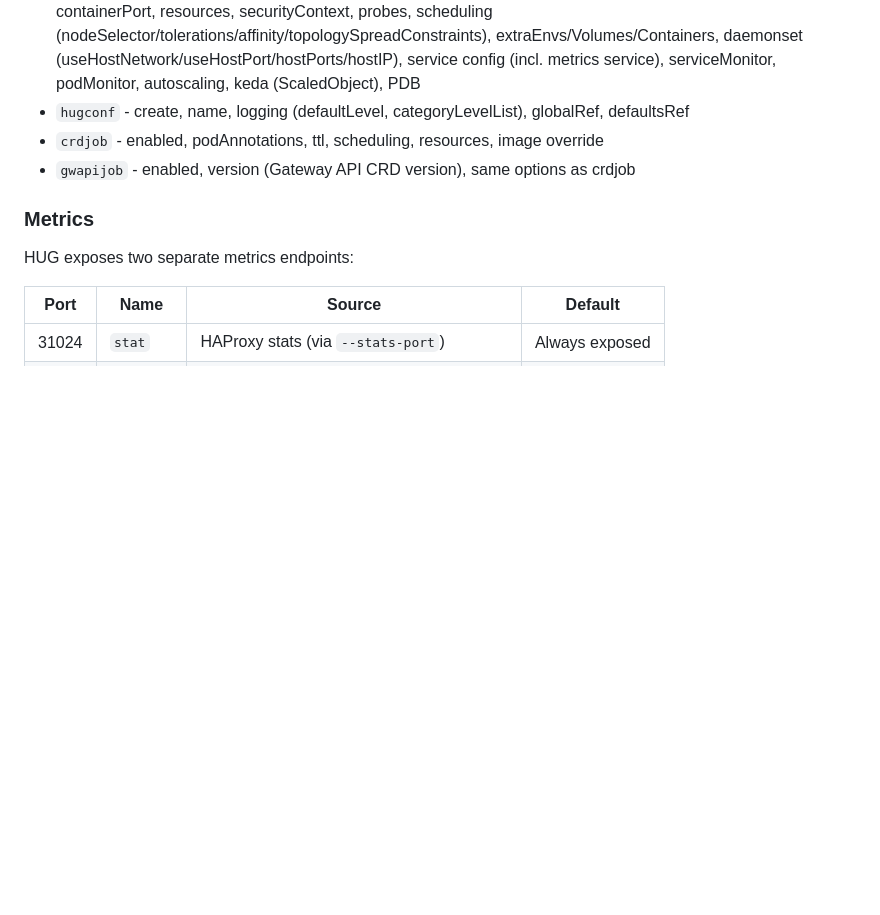
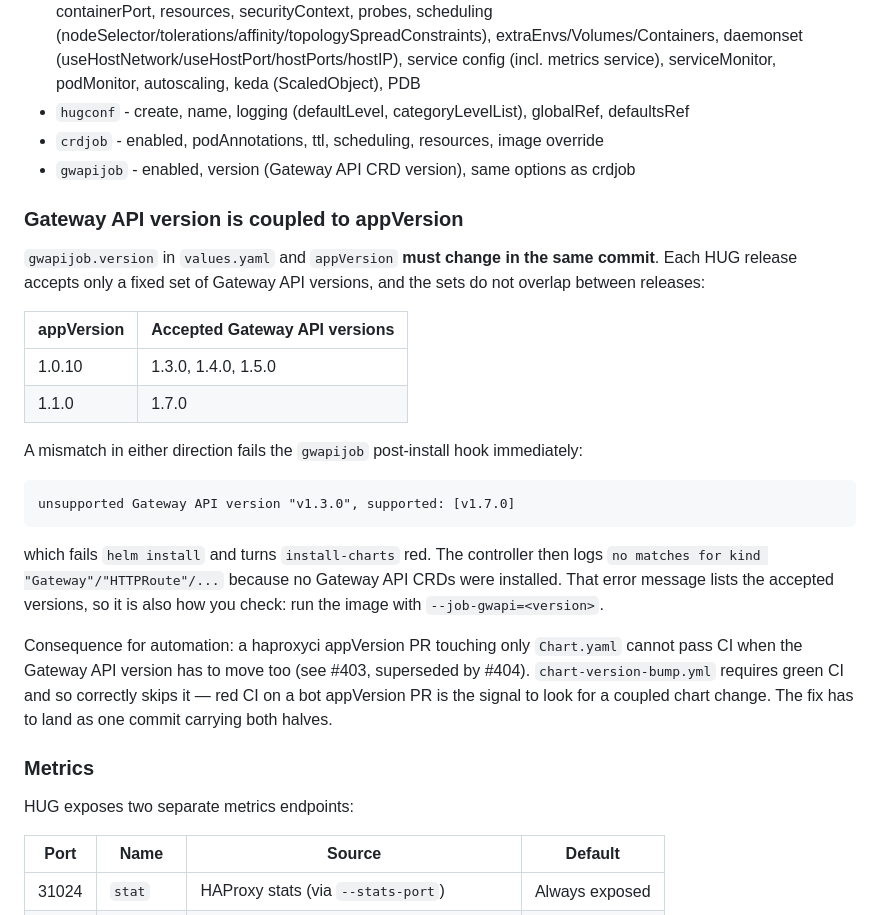
Before and after one commit to haproxytech/helm-charts, a Markdown page: CLAUDE.md, the part around one of its changes. Rendered like a GitHub page; blank space fills up the shorter version.

````diff
--- a/CLAUDE.md
+++ b/CLAUDE.md
@@ -134,6 +134,25 @@ Community HAProxy chart (not a controller — just runs HAProxy as a workload).
 - `crdjob` - enabled, podAnnotations, ttl, scheduling, resources, image override
 - `gwapijob` - enabled, version (Gateway API CRD version), same options as crdjob
 
+### Gateway API version is coupled to appVersion
+
+`gwapijob.version` in `values.yaml` and `appVersion` **must change in the same commit**. Each HUG release accepts only a fixed set of Gateway API versions, and the sets do not overlap between releases:
+
+| appVersion | Accepted Gateway API versions |
+|---|---|
+| 1.0.10 | 1.3.0, 1.4.0, 1.5.0 |
+| 1.1.0 | 1.7.0 |
+
+A mismatch in either direction fails the `gwapijob` post-install hook immediately:
+
+```
+unsupported Gateway API version "v1.3.0", supported: [v1.7.0]
+```
+
+which fails `helm install` and turns `install-charts` red. The controller then logs `no matches for kind "Gateway"/"HTTPRoute"/...` because no Gateway API CRDs were installed. That error message lists the accepted versions, so it is also how you check: run the image with `--job-gwapi=<version>`.
+
+Consequence for automation: a haproxyci appVersion PR touching only `Chart.yaml` cannot pass CI when the Gateway API version has to move too (see #403, superseded by #404). `chart-version-bump.yml` requires green CI and so correctly skips it — red CI on a bot appVersion PR is the signal to look for a coupled chart change. The fix has to land as one commit carrying both halves.
+
 ### Metrics
 
 HUG exposes two separate metrics endpoints:
````
Also changed, not shown: other parts of CLAUDE.md (+15 -0 lines).
